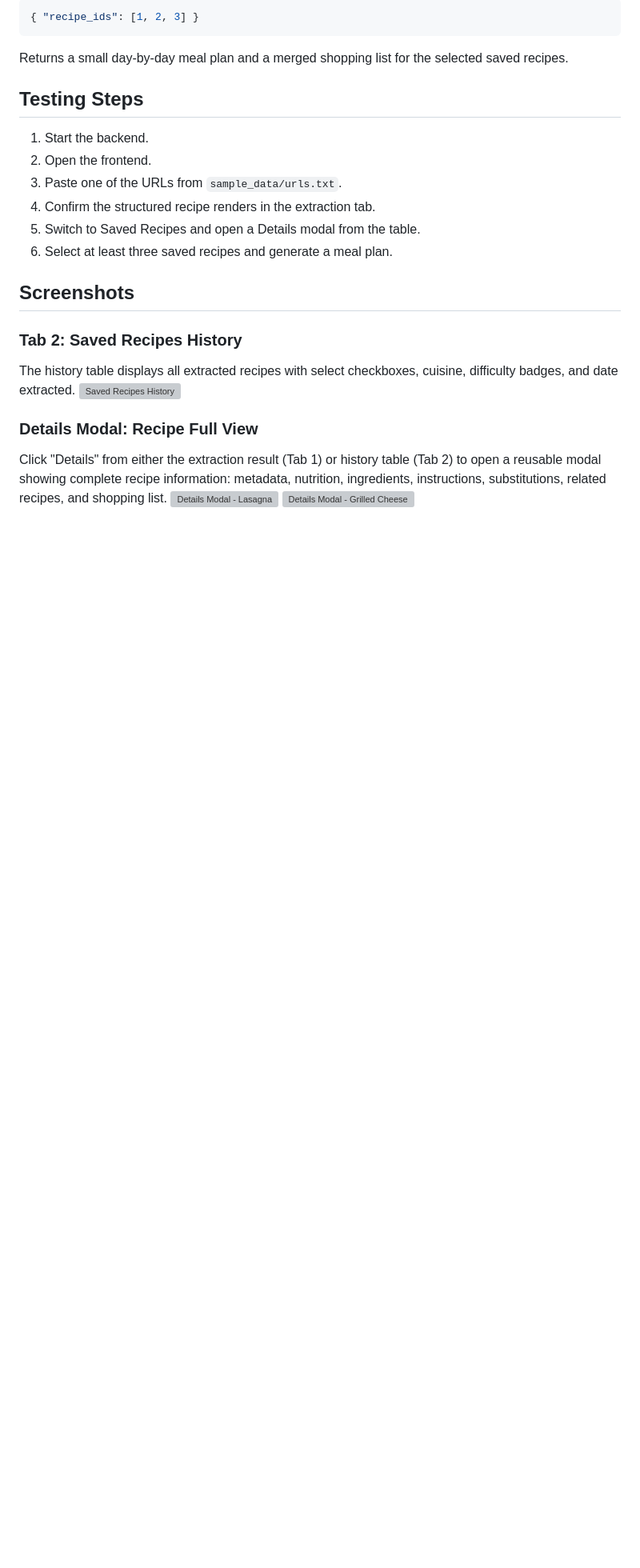
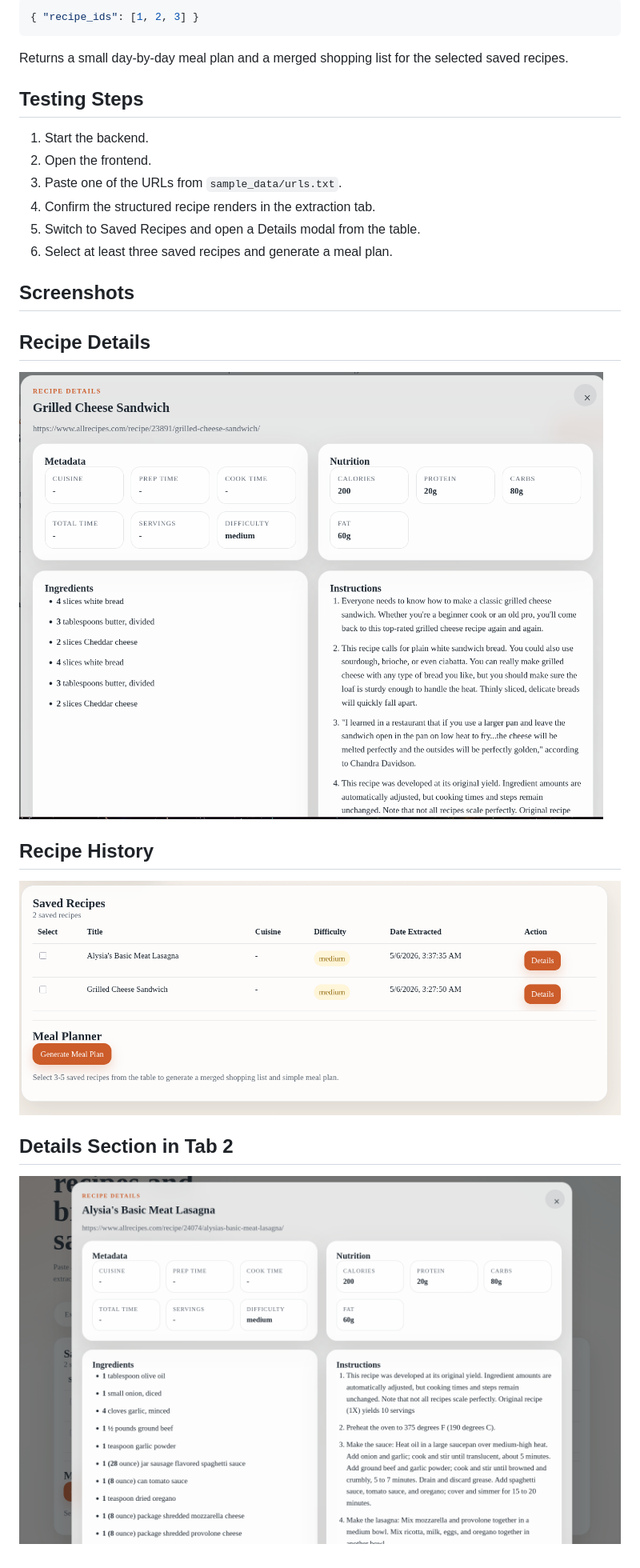
Before and after one commit to pranavjrat/recipe-extraction, a Markdown page: README.md, the part around the change. Shown at 80% size. Drawn GitHub-style; blank space fills up the shorter version; grey boxes are pictures that could not be loaded.

Commit message:
added screenshots

```diff
--- a/README.md
+++ b/README.md
@@ -138,11 +138,14 @@ Returns a small day-by-day meal plan and a merged shopping list for the selected
 
 ## Screenshots
 
-### Tab 2: Saved Recipes History
-The history table displays all extracted recipes with select checkboxes, cuisine, difficulty badges, and date extracted.
-![Saved Recipes History](screenshots/01-history-table.png)
+## Recipe Details
 
-### Details Modal: Recipe Full View
-Click "Details" from either the extraction result (Tab 1) or history table (Tab 2) to open a reusable modal showing complete recipe information: metadata, nutrition, ingredients, instructions, substitutions, related recipes, and shopping list.
-![Details Modal - Lasagna](screenshots/02-details-modal-lasagna.png)
-![Details Modal - Grilled Cheese](screenshots/03-details-modal-grilled-cheese.png)
+![Recipe Details](screenshots/Pasted%20image%2020260506092741.png)
+
+## Recipe History
+
+![Recipe History](screenshots/Pasted%20image%2020260506092755.png)
+
+## Details Section in Tab 2
+
+![Details Section in Tab 2](screenshots/Pasted%20image%2020260506092759.png)
```
